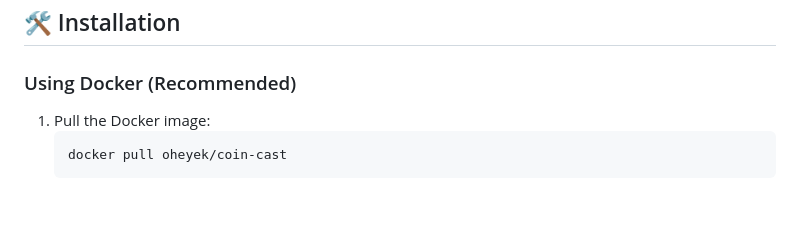
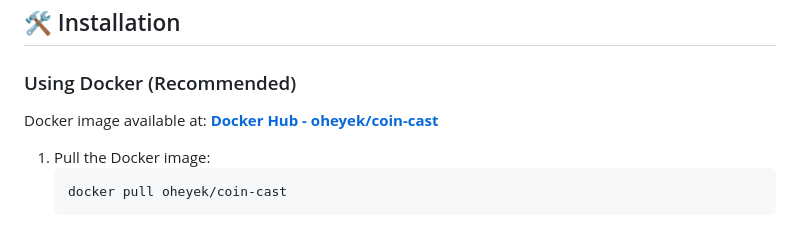
Before and after one commit to oheyek/CoinCast, a Markdown page: README.md, the part around the change. GitHub-like rendering; blank space fills up the shorter version.

Commit message:
Update README with Docker image information

````diff
--- a/README.md
+++ b/README.md
@@ -23,6 +23,8 @@ A powerful web application for cryptocurrency price forecasting with an intuitiv
 ## 🛠️ Installation
 
 ### Using Docker (Recommended)
+
+Docker image available at: **[Docker Hub - oheyek/coin-cast](https://hub.docker.com/r/oheyek/coin-cast)**
 
 1. Pull the Docker image:
    ```bash
````
